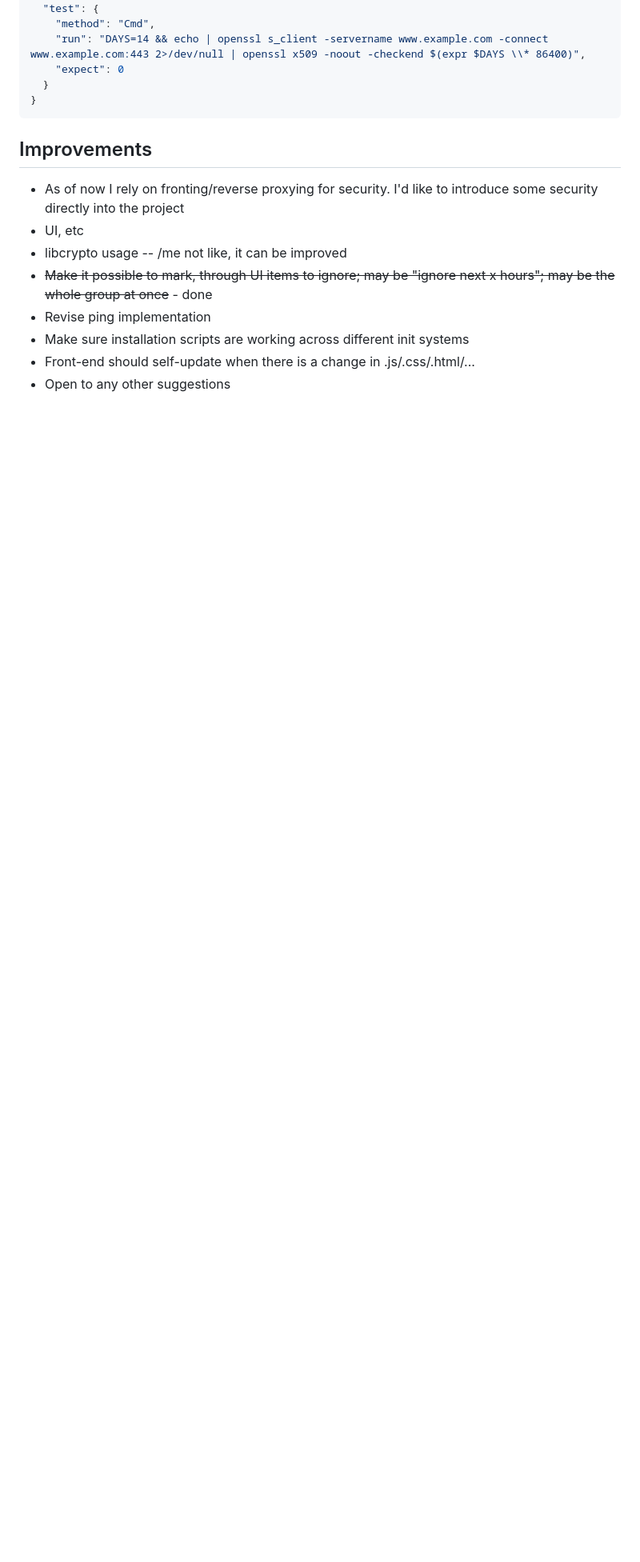
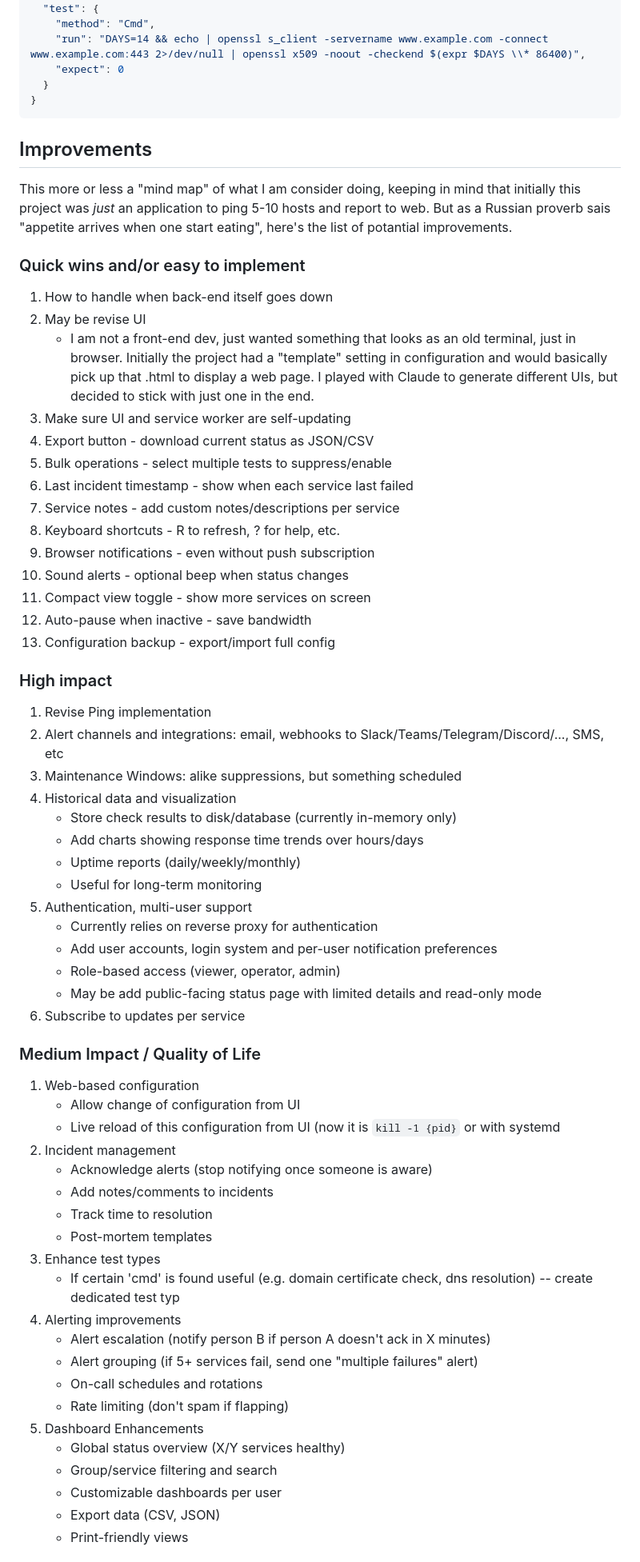
Before and after one commit to rezdm/Argus.cpp, a Markdown page: README.md, the part around the change printed below. Shown: that part at 80% size. Drawn GitHub-style; blank space fills up the shorter version.

Commit message:
Update wish list, potential improvements, new features, etc

````diff
--- a/README.md
+++ b/README.md
@@ -156,11 +156,59 @@ Run a command. I use it to check for domain certificate expiration:
 ```
 
 ## Improvements
-* As of now I rely on fronting/reverse proxying for security. I'd like to introduce some security directly into the project
-* UI, etc
-* libcrypto usage -- /me not like, it can be improved
-* ~~Make it possible to mark, through UI items to ignore; may be "ignore next x hours"; may be the whole group at once~~ - done
-* Revise ping implementation
-* Make sure installation scripts are working across different init systems
-* Front-end should self-update when there is a change in .js/.css/.html/...
-* Open to any other suggestions
+This more or less a "mind map" of what I am consider doing, keeping in mind that initially this project was _just_ an application to ping 5-10 hosts and report to web. But as a Russian proverb sais "appetite arrives when one start eating", here's the list of potantial improvements.
+
+### Quick wins and/or easy to implement
+1. How to handle when back-end itself goes down
+1. May be revise UI
+   - I am not a front-end dev, just wanted something that looks as an old terminal, just in browser. Initially the project had a "template" setting in configuration and would basically pick up that .html to display a web page. I played with Claude to generate different UIs, but decided to stick with just one in the end.
+1. Make sure UI and service worker are self-updating
+1. Export button - download current status as JSON/CSV
+1. Bulk operations - select multiple tests to suppress/enable
+1. Last incident timestamp - show when each service last failed
+1. Service notes - add custom notes/descriptions per service
+1. Keyboard shortcuts - R to refresh, ? for help, etc.
+1. Browser notifications - even without push subscription
+1. Sound alerts - optional beep when status changes
+1. Compact view toggle - show more services on screen
+1. Auto-pause when inactive - save bandwidth
+1. Configuration backup - export/import full config
+### High impact
+1. Revise Ping implementation
+1. Alert channels and integrations: email, webhooks to Slack/Teams/Telegram/Discord/..., SMS, etc
+1. Maintenance Windows: alike suppressions, but something scheduled
+1. Historical data and visualization
+   - Store check results to disk/database (currently in-memory only)
+   - Add charts showing response time trends over hours/days
+   - Uptime reports (daily/weekly/monthly)
+   - Useful for long-term monitoring
+1. Authentication, multi-user support
+   - Currently relies on reverse proxy for authentication
+   - Add user accounts, login system and per-user notification preferences
+   - Role-based access (viewer, operator, admin)
+   - May be add public-facing status page with limited details and read-only mode
+1. Subscribe to updates per service
+
+### Medium Impact / Quality of Life
+1. Web-based configuration
+   - Allow change of configuration from UI
+   - Live reload of this configuration from UI (now it is ``kill -1 {pid}`` or with systemd
+1. Incident management
+   - Acknowledge alerts (stop notifying once someone is aware)
+   - Add notes/comments to incidents
+   - Track time to resolution
+   - Post-mortem templates
+1. Enhance test types
+   - If certain 'cmd' is found useful (e.g. domain certificate check, dns resolution) -- create dedicated test typ
+1. Alerting improvements
+   - Alert escalation (notify person B if person A doesn't ack in X minutes)
+   - Alert grouping (if 5+ services fail, send one "multiple failures" alert)
+   - On-call schedules and rotations
+   - Rate limiting (don't spam if flapping)
+1. Dashboard Enhancements
+   - Global status overview (X/Y services healthy)
+   - Group/service filtering and search
+   - Customizable dashboards per user
+   - Export data (CSV, JSON)
+   - Print-friendly views
+
````
Also changed, not shown: other parts of README.md (+20 -0 lines).
